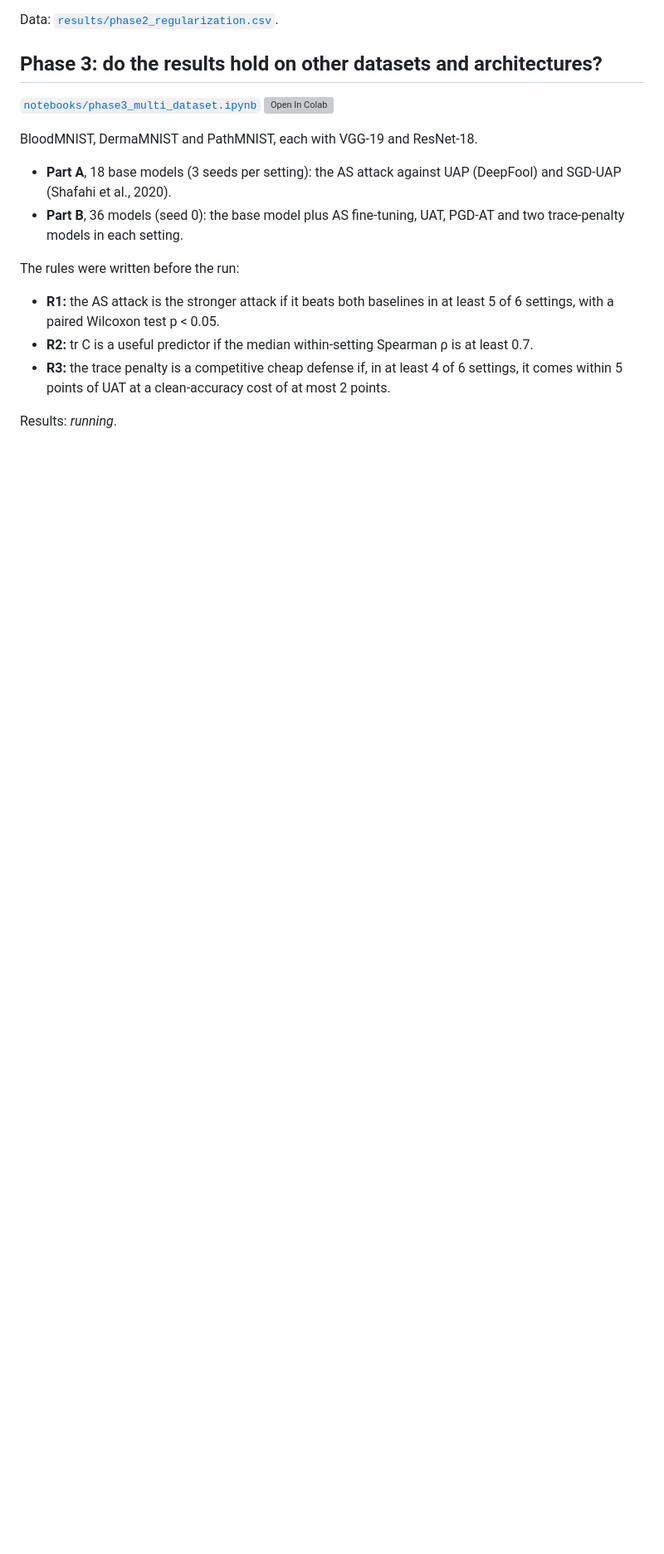
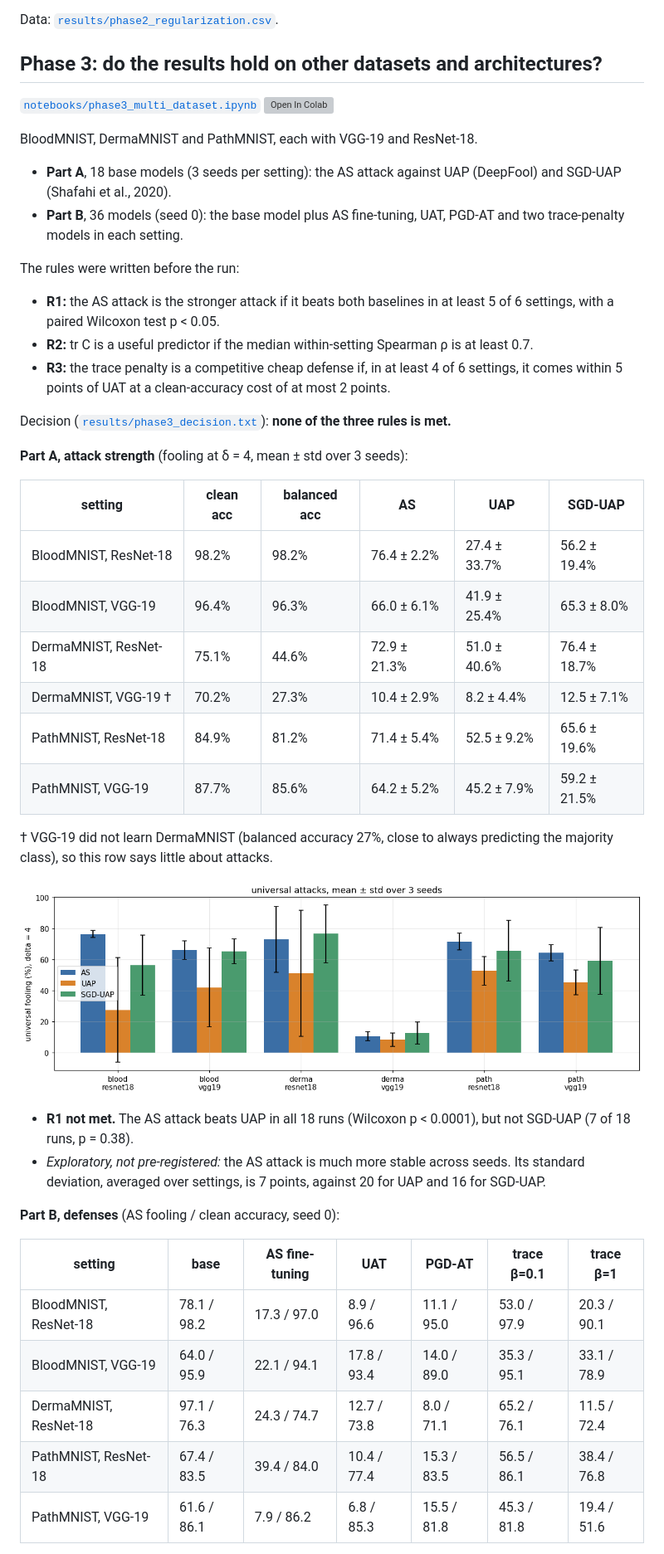
Before and after one commit to fatemehsalmani75/active-subspace-bloodmnist, a Markdown page: docs/spectrum.md, the part around one of its changes. Shown at 83% size. Rendered like a GitHub page; pictures changed too: figures/phase3_attacks.png (added); blank space fills up the shorter version; grey boxes are pictures that could not be loaded.

```diff
--- a/docs/spectrum.md
+++ b/docs/spectrum.md
@@ -94,4 +94,36 @@ The rules were written before the run:
 - **R3:** the trace penalty is a competitive cheap defense if, in at least 4 of 6 settings, it comes within
   5 points of UAT at a clean-accuracy cost of at most 2 points.
 
-Results: *running*.
+Decision ([`results/phase3_decision.txt`](../results/phase3_decision.txt)): **none of the three rules is met.**
+
+**Part A, attack strength** (fooling at δ = 4, mean ± std over 3 seeds):
+
+| setting | clean acc | balanced acc | AS | UAP | SGD-UAP |
+|---|---|---|---|---|---|
+| BloodMNIST, ResNet-18 | 98.2% | 98.2% | 76.4 ± 2.2% | 27.4 ± 33.7% | 56.2 ± 19.4% |
+| BloodMNIST, VGG-19 | 96.4% | 96.3% | 66.0 ± 6.1% | 41.9 ± 25.4% | 65.3 ± 8.0% |
+| DermaMNIST, ResNet-18 | 75.1% | 44.6% | 72.9 ± 21.3% | 51.0 ± 40.6% | 76.4 ± 18.7% |
+| DermaMNIST, VGG-19 † | 70.2% | 27.3% | 10.4 ± 2.9% | 8.2 ± 4.4% | 12.5 ± 7.1% |
+| PathMNIST, ResNet-18 | 84.9% | 81.2% | 71.4 ± 5.4% | 52.5 ± 9.2% | 65.6 ± 19.6% |
+| PathMNIST, VGG-19 | 87.7% | 85.6% | 64.2 ± 5.2% | 45.2 ± 7.9% | 59.2 ± 21.5% |
+
+† VGG-19 did not learn DermaMNIST (balanced accuracy 27%, close to always predicting the majority class), so
+this row says little about attacks.
+
+![phase 3 attacks](../figures/phase3_attacks.png)
+
+- **R1 not met.** The AS attack beats UAP in all 18 runs (Wilcoxon p < 0.0001), but not SGD-UAP (7 of 18 runs,
+  p = 0.38).
+- *Exploratory, not pre-registered:* the AS attack is much more stable across seeds. Its standard deviation,
+  averaged over settings, is 7 points, against 20 for UAP and 16 for SGD-UAP.
+
+**Part B, defenses** (AS fooling / clean accuracy, seed 0):
+
+| setting | base | AS fine-tuning | UAT | PGD-AT | trace β=0.1 | trace β=1 |
+|---|---|---|---|---|---|---|
+| BloodMNIST, ResNet-18 | 78.1 / 98.2 | 17.3 / 97.0 | 8.9 / 96.6 | 11.1 / 95.0 | 53.0 / 97.9 | 20.3 / 90.1 |
+| BloodMNIST, VGG-19 | 64.0 / 95.9 | 22.1 / 94.1 | 17.8 / 93.4 | 14.0 / 89.0 | 35.3 / 95.1 | 33.1 / 78.9 |
+| DermaMNIST, ResNet-18 | 97.1 / 76.3 | 24.3 / 74.7 | 12.7 / 73.8 | 8.0 / 71.1 | 65.2 / 76.1 | 11.5 / 72.4 |
+| PathMNIST, ResNet-18 | 67.4 / 83.5 | 39.4 / 84.0 | 10.4 / 77.4 | 15.3 / 83.5 | 56.5 / 86.1 | 38.4 / 76.8 |
+| PathMNIST, VGG-19 | 61.6 / 86.1 | 7.9 / 86.2 | 6.8 / 85.3 | 15.5 / 81.8 | 45.3 / 81.8 | 19.4 / 51.6 |
+
```
Also changed, not shown: other parts of docs/spectrum.md (+21 -0 lines), README.md (+1 -1 lines), figures/phase3_predictor.png (added), 3 other files.
